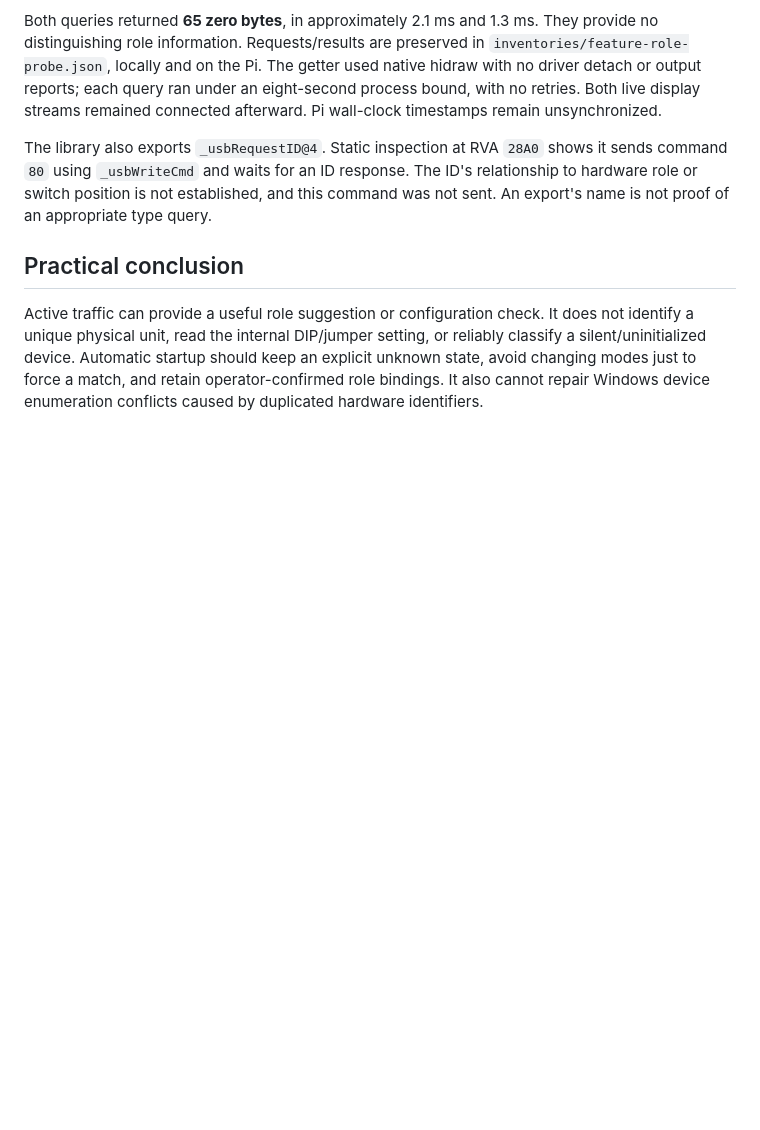
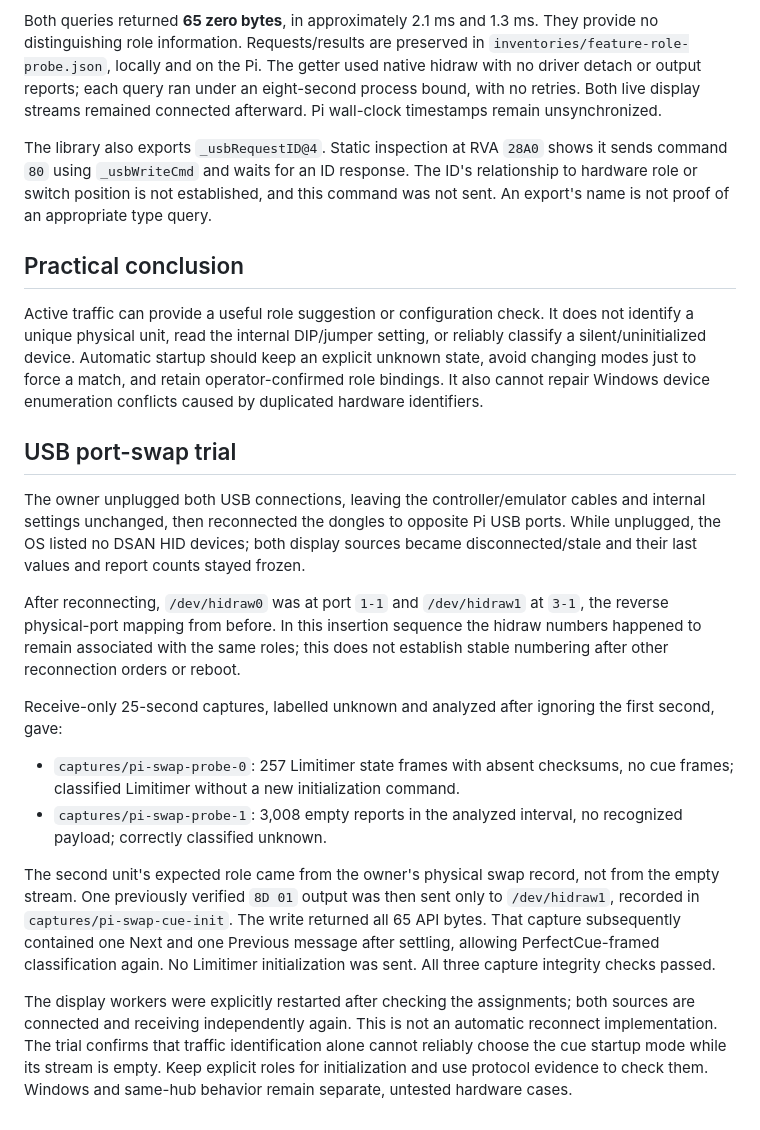
Before and after one commit to jpkelly/DMAN, a Markdown page: docs/protocol-identification.md, the part around the change. Rendered like a GitHub page; blank space fills up the shorter version.

Commit message:
Record USB port-swap detection and initialization results

```diff
--- a/docs/protocol-identification.md
+++ b/docs/protocol-identification.md
@@ -66,3 +66,37 @@ or reliably classify a silent/uninitialized device. Automatic startup should
 keep an explicit unknown state, avoid changing modes just to force a match, and
 retain operator-confirmed role bindings. It also cannot repair Windows device
 enumeration conflicts caused by duplicated hardware identifiers.
+
+## USB port-swap trial
+
+The owner unplugged both USB connections, leaving the controller/emulator cables
+and internal settings unchanged, then reconnected the dongles to opposite Pi USB
+ports. While unplugged, the OS listed no DSAN HID devices; both display sources
+became disconnected/stale and their last values and report counts stayed frozen.
+
+After reconnecting, `/dev/hidraw0` was at port `1-1` and `/dev/hidraw1` at `3-1`,
+the reverse physical-port mapping from before. In this insertion sequence the
+hidraw numbers happened to remain associated with the same roles; this does not
+establish stable numbering after other reconnection orders or reboot.
+
+Receive-only 25-second captures, labelled unknown and analyzed after ignoring the
+first second, gave:
+
+- `captures/pi-swap-probe-0`: 257 Limitimer state frames with absent checksums,
+  no cue frames; classified Limitimer without a new initialization command.
+- `captures/pi-swap-probe-1`: 3,008 empty reports in the analyzed interval,
+  no recognized payload; correctly classified unknown.
+
+The second unit's expected role came from the owner's physical swap record, not
+from the empty stream. One previously verified `8D 01` output was then sent only
+to `/dev/hidraw1`, recorded in `captures/pi-swap-cue-init`. The write returned all
+65 API bytes. That capture subsequently contained one Next and one Previous
+message after settling, allowing PerfectCue-framed classification again. No
+Limitimer initialization was sent. All three capture integrity checks passed.
+
+The display workers were explicitly restarted after checking the assignments;
+both sources are connected and receiving independently again. This is not an
+automatic reconnect implementation. The trial confirms that traffic identification
+alone cannot reliably choose the cue startup mode while its stream is empty.
+Keep explicit roles for initialization and use protocol evidence to check them.
+Windows and same-hub behavior remain separate, untested hardware cases.
```
